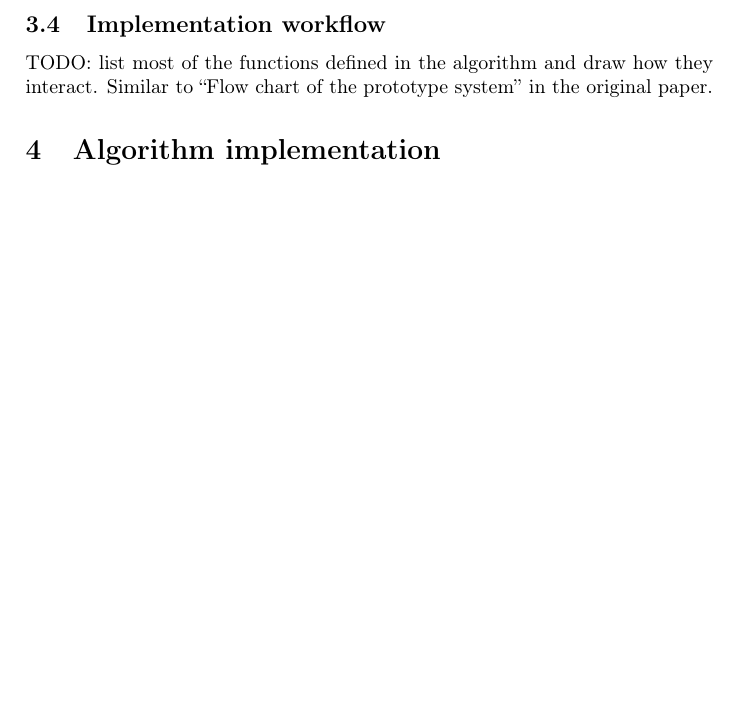
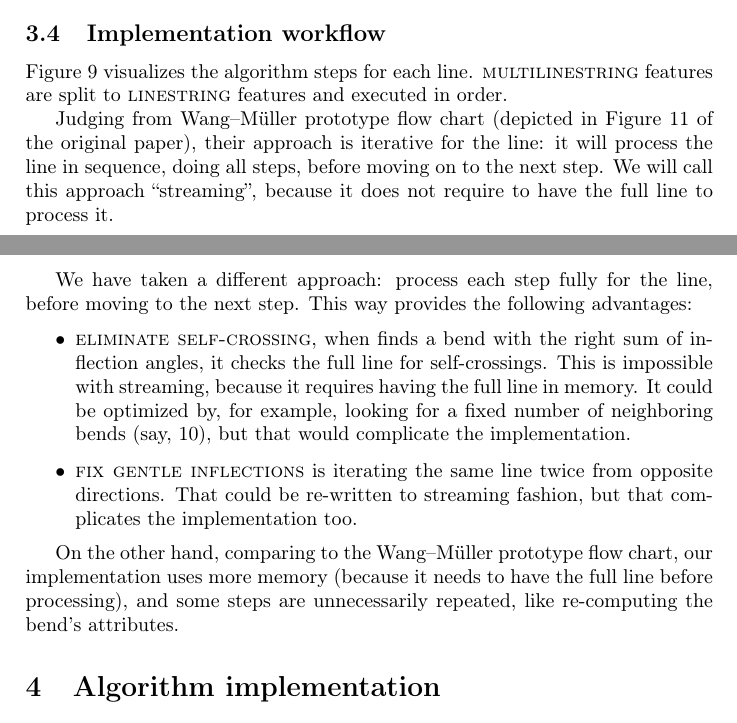
Before and after one commit to motiejus/wm, a LaTeX paper (mj-msc.tex): part of page 12 of 20 before the commit and two parts of pages 12 and 13 of 20 after it, the two joined at a grey line, cut so that both start at the same text, the shorter picture padded with empty space. Compiled offline with pdfLaTeX; a LaTeX package or settings file that is missing is left out.

Commit message:
explain flow chart

```diff
--- a/mj-msc.tex
+++ b/mj-msc.tex
@@ -5,7 +5,7 @@
 \usepackage[utf8]{inputenc}
 \usepackage [autostyle,english=american]{csquotes}
 \MakeOuterQuote{"}
-\usepackage[maxbibnames=99,style=numeric,sorting=none,alldates=edtf]{biblatex}
+\usepackage[maxbibnames=99,style=numeric,sorting=none,alldates=iso]{biblatex}
 \addbibresource{bib.bib}
 \usepackage[
     pdfusetitle,
@@ -639,8 +648,38 @@ example reference for anyone willing to start using the algorithm.
+  \label{fig:flow-chart}
 \end{figure}
 
-TODO: list most of the functions defined in the algorithm and draw how they
-interact. Similar to "Flow chart of the prototype system" in the original
-paper.
+Figure~\ref{fig:flow-chart} visualizes the algorithm steps for each line.
+\textsc{multilinestring} features are split to \textsc{linestring} features and
+executed in order.
+
+Judging from {\WM} prototype flow chart (depicted in Figure 11 of the original
+paper), their approach is iterative for the line: it will process the line in
+sequence, doing all steps, before moving on to the next step. We will call this
+approach "streaming", because it does not require to have the full line to
+process it.
+
+We have taken a different approach: process each step fully for the line,
+before moving to the next step. This way provides the following advantages:
+
+\begin{itemize}
+
+    \item \textsc{eliminate self-crossing}, when finds a bend with the right
+        sum of inflection angles, it checks the full line for self-crossings.
+        This is impossible with streaming, because it requires having the full
+        line in memory. It could be optimized by, for example, looking for a
+        fixed number of neighboring bends (say, 10), but that would complicate
+        the implementation.
+
+    \item \textsc{fix gentle inflections} is iterating the same line twice from
+        opposite directions. That could be re-written to streaming fashion, but
+        that complicates the implementation too.
+
+\end{itemize}
+
+On the other hand, comparing to the {\WM} prototype flow chart, our
+implementation uses more memory (because it needs to have the full line before
+processing), and some steps are unnecessarily repeated, like re-computing the
+bend's attributes.
 
 \section{Algorithm implementation}
 
```
Also changed, not shown: mj-msc.tex (27 more changed lines), 1 other file.
